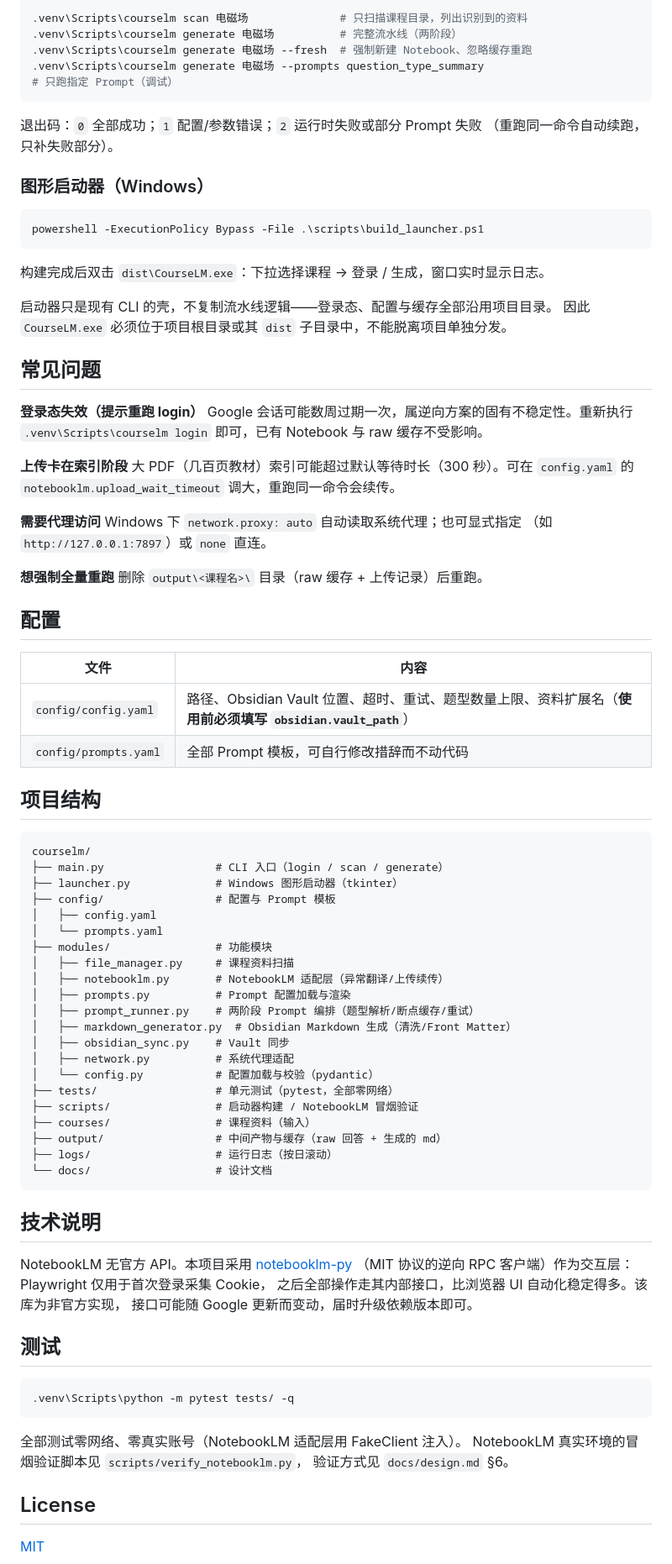
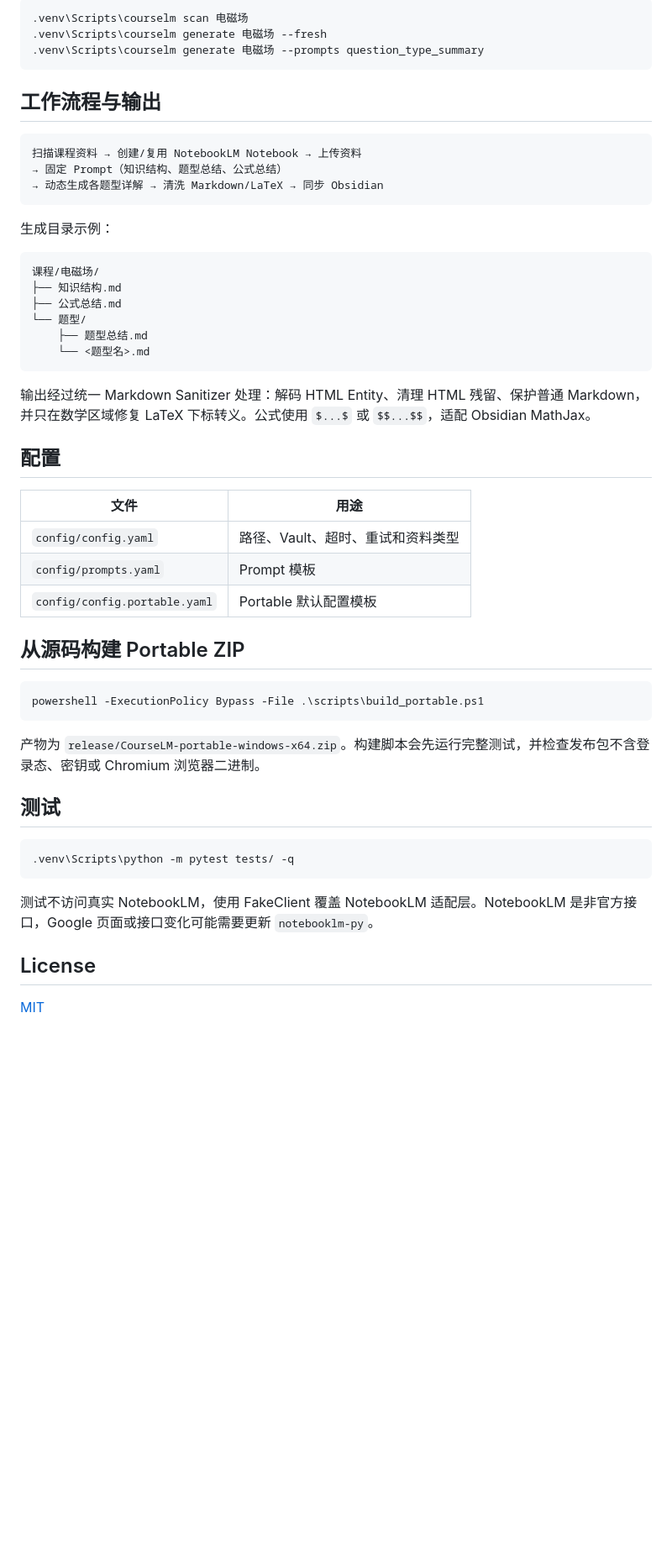
Before and after one commit to OrdoAbChao7/courselm, a Markdown page: README.md, the part around one of its changes. Shown at 84% size. Rendered like a GitHub page; blank space fills up the shorter version.

Commit message:
docs: add bilingual portable documentation

````diff
--- a/README.md
+++ b/README.md
@@ -86,81 +40,46 @@ python -m venv .venv
 
 ```powershell
-.venv\Scripts\courselm scan 电磁场              # 只扫描课程目录，列出识别到的资料
-.venv\Scripts\courselm generate 电磁场          # 完整流水线（两阶段）
-.venv\Scripts\courselm generate 电磁场 --fresh  # 强制新建 Notebook、忽略缓存重跑
-.venv\Scripts\courselm generate 电磁场 --prompts question_type_summary  # 只跑指定 Prompt（调试）
+.venv\Scripts\courselm scan 电磁场
+.venv\Scripts\courselm generate 电磁场 --fresh
+.venv\Scripts\courselm generate 电磁场 --prompts question_type_summary
 ```
 
-退出码：`0` 全部成功；`1` 配置/参数错误；`2` 运行时失败或部分 Prompt 失败
-（重跑同一命令自动续跑，只补失败部分）。
+## 工作流程与输出
 
-### 图形启动器（Windows）
-
-```powershell
-powershell -ExecutionPolicy Bypass -File .\scripts\build_launcher.ps1
+```text
+扫描课程资料 → 创建/复用 NotebookLM Notebook → 上传资料
+→ 固定 Prompt（知识结构、题型总结、公式总结）
+→ 动态生成各题型详解 → 清洗 Markdown/LaTeX → 同步 Obsidian
 ```
 
-构建完成后双击 `dist\CourseLM.exe`：下拉选择课程 → 登录 / 生成，窗口实时显示日志。
+生成目录示例：
 
-启动器只是现有 CLI 的壳，不复制流水线逻辑——登录态、配置与缓存全部沿用项目目录。
-因此 `CourseLM.exe` 必须位于项目根目录或其 `dist` 子目录中，不能脱离项目单独分发。
+```text
+课程/电磁场/
+├── 知识结构.md
+├── 公式总结.md
+└── 题型/
+    ├── 题型总结.md
+    └── <题型名>.md
+```
 
-## 常见问题
-
-**登录态失效（提示重跑 login）**
-Google 会话可能数周过期一次，属逆向方案的固有不稳定性。重新执行
-`.venv\Scripts\courselm login` 即可，已有 Notebook 与 raw 缓存不受影响。
-
-**上传卡在索引阶段**
-大 PDF（几百页教材）索引可能超过默认等待时长（300 秒）。可在
-`config.yaml` 的 `notebooklm.upload_wait_timeout` 调大，重跑同一命令会续传。
-
-**需要代理访问**
-Windows 下 `network.proxy: auto` 自动读取系统代理；也可显式指定
-（如 `http://127.0.0.1:7897`）或 `none` 直连。
-
-**想强制全量重跑**
-删除 `output\<课程名>\` 目录（raw 缓存 + 上传记录）后重跑。
+输出经过统一 Markdown Sanitizer 处理：解码 HTML Entity、清理 HTML 残留、保护普通 Markdown，并只在数学区域修复 LaTeX 下标转义。公式使用 `$...$` 或 `$$...$$`，适配 Obsidian MathJax。
 
 ## 配置
 
-| 文件 | 内容 |
-|------|------|
-| `config/config.yaml` | 路径、Obsidian Vault 位置、超时、重试、题型数量上限、资料扩展名（**使用前必须填写 `obsidian.vault_path`**） |
-| `config/prompts.yaml` | 全部 Prompt 模板，可自行修改措辞而不动代码 |
+| 文件 | 用途 |
+|---|---|
+| `config/config.yaml` | 路径、Vault、超时、重试和资料类型 |
+| `config/prompts.yaml` | Prompt 模板 |
+| `config/config.portable.yaml` | Portable 默认配置模板 |
 
-## 项目结构
+## 从源码构建 Portable ZIP
 
-```
-courselm/
-├── main.py                 # CLI 入口（login / scan / generate）
-├── launcher.py             # Windows 图形启动器（tkinter）
-├── config/                 # 配置与 Prompt 模板
-│   ├── config.yaml
-│   └── prompts.yaml
-├── modules/                # 功能模块
-│   ├── file_manager.py     # 课程资料扫描
-│   ├── notebooklm.py       # NotebookLM 适配层（异常翻译/上传续传）
-│   ├── prompts.py          # Prompt 配置加载与渲染
-│   ├── prompt_runner.py    # 两阶段 Prompt 编排（题型解析/断点缓存/重试）
-│   ├── markdown_generator.py  # Obsidian Markdown 生成（清洗/Front Matter）
-│   ├── obsidian_sync.py    # Vault 同步
-│   ├── network.py          # 系统代理适配
-│   └── config.py           # 配置加载与校验（pydantic）
-├── tests/                  # 单元测试（pytest，全部零网络）
-├── scripts/                # 启动器构建 / NotebookLM 冒烟验证
-├── courses/                # 课程资料（输入）
-├── output/                 # 中间产物与缓存（raw 回答 + 生成的 md）
-├── logs/                   # 运行日志（按日滚动）
-└── docs/                   # 设计文档
+```powershell
+powershell -ExecutionPolicy Bypass -File .\scripts\build_portable.ps1
 ```
 
-## 技术说明
-
-NotebookLM 无官方 API。本项目采用 [notebooklm-py](https://github.com/teng-lin/notebooklm-py)
-（MIT 协议的逆向 RPC 客户端）作为交互层：Playwright 仅用于首次登录采集 Cookie，
-之后全部操作走其内部接口，比浏览器 UI 自动化稳定得多。该库为非官方实现，
-接口可能随 Google 更新而变动，届时升级依赖版本即可。
+产物为 `release/CourseLM-portable-windows-x64.zip`。构建脚本会先运行完整测试，并检查发布包不含登录态、密钥或 Chromium 浏览器二进制。
 
 ## 测试
 
@@ -168,9 +87,7 @@ NotebookLM 无官方 API。本项目采用 [notebooklm-py](https://github.com/te
 .venv\Scripts\python -m pytest tests/ -q
 ```
 
-全部测试零网络、零真实账号（NotebookLM 适配层用 FakeClient 注入）。
-NotebookLM 真实环境的冒烟验证脚本见 `scripts/verify_notebooklm.py`，
-验证方式见 `docs/design.md` §6。
+测试不访问真实 NotebookLM，使用 FakeClient 覆盖 NotebookLM 适配层。NotebookLM 是非官方接口，Google 页面或接口变化可能需要更新 `notebooklm-py`。
 
 ## License
 
````
Also changed, not shown: other parts of README.md (+17 -63 lines), README.en.md (added, +95 -0 lines).
